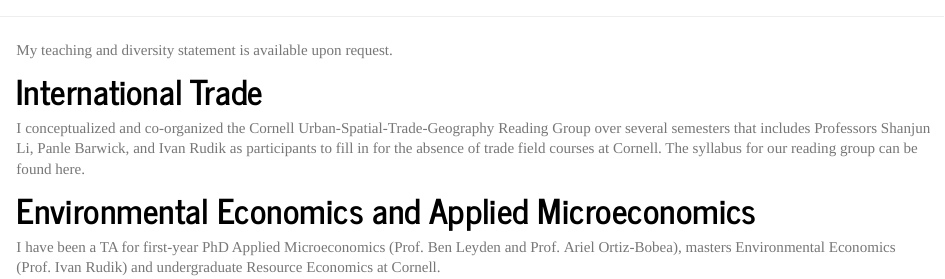
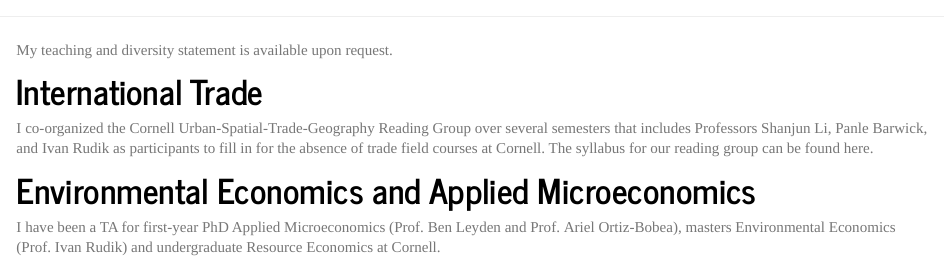
Before and after one commit to weiliangt/website, an R Markdown document (teaching.Rmd): the page in a window 1100 px wide, from its top. Rendered offline with R 4.5, knitr and Pandoc, with nearby package versions.

Commit message:
minor edit 4

```diff
--- a/teaching.Rmd
+++ b/teaching.Rmd
@@ -17,7 +17,7 @@
 
 # International Trade
 
-I conceptualized and co-organized the Cornell Urban-Spatial-Trade-Geography Reading Group over several semesters that includes Professors Shanjun Li, Panle Barwick, and Ivan Rudik as participants to fill in for the absence of trade field courses at Cornell. The syllabus for our reading group can be found here.
+I co-organized the Cornell Urban-Spatial-Trade-Geography Reading Group over several semesters that includes Professors Shanjun Li, Panle Barwick, and Ivan Rudik as participants to fill in for the absence of trade field courses at Cornell. The syllabus for our reading group can be found here.
 
 # Environmental Economics and Applied Microeconomics
 
```
